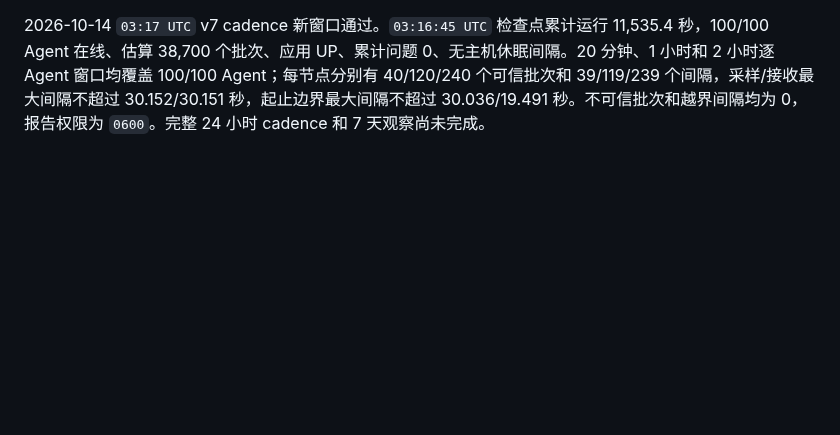
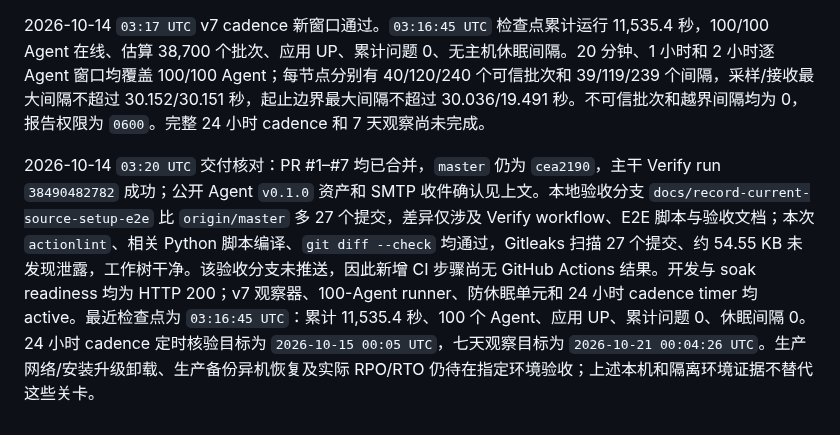
Before and after one commit to GeekCoreLab/geek-monitor, a Markdown page: docs/首版验收报告.md, the part around the change. GitHub-like rendering; blank space fills up the shorter version.

Commit message:
docs(acceptance): record delivery closeout snapshot

```diff
--- a/docs/首版验收报告.md
+++ b/docs/首版验收报告.md
@@ -186,3 +186,5 @@ PR #6 的调度器告警风暴 E2E 已合入 `master`，提交为 `c11c64a`；
 2026-10-14 `03:12 UTC` v7 cadence 新窗口通过。`03:11:42 UTC` 检查点累计运行 11,231.8 秒，100/100 Agent 在线、估算 37,700 个批次、应用 UP、累计问题 0、无主机休眠间隔。20 分钟、1 小时和 2 小时逐 Agent 窗口均覆盖 100/100 Agent；每节点分别有 40/120/240 个可信批次和 39/119/239 个间隔，采样/接收最大间隔不超过 30.152/30.151 秒，起止边界最大间隔不超过 30.037/15.991 秒。不可信批次与越界间隔均为 0，报告文件权限为 `0600`。24 小时 cadence 与 7 天观察仍未完成。
 
 2026-10-14 `03:17 UTC` v7 cadence 新窗口通过。`03:16:45 UTC` 检查点累计运行 11,535.4 秒，100/100 Agent 在线、估算 38,700 个批次、应用 UP、累计问题 0、无主机休眠间隔。20 分钟、1 小时和 2 小时逐 Agent 窗口均覆盖 100/100 Agent；每节点分别有 40/120/240 个可信批次和 39/119/239 个间隔，采样/接收最大间隔不超过 30.152/30.151 秒，起止边界最大间隔不超过 30.036/19.491 秒。不可信批次和越界间隔均为 0，报告权限为 `0600`。完整 24 小时 cadence 和 7 天观察尚未完成。
+
+2026-10-14 `03:20 UTC` 交付核对：PR #1–#7 均已合并，`master` 仍为 `cea2190`，主干 Verify run `38490482782` 成功；公开 Agent `v0.1.0` 资产和 SMTP 收件确认见上文。本地验收分支 `docs/record-current-source-setup-e2e` 比 `origin/master` 多 27 个提交，差异仅涉及 Verify workflow、E2E 脚本与验收文档；本次 `actionlint`、相关 Python 脚本编译、`git diff --check` 均通过，Gitleaks 扫描 27 个提交、约 54.55 KB 未发现泄露，工作树干净。该验收分支未推送，因此新增 CI 步骤尚无 GitHub Actions 结果。开发与 soak readiness 均为 HTTP 200；v7 观察器、100-Agent runner、防休眠单元和 24 小时 cadence timer 均 active。最近检查点为 `03:16:45 UTC`：累计 11,535.4 秒、100 个 Agent、应用 UP、累计问题 0、休眠间隔 0。24 小时 cadence 定时核验目标为 `2026-10-15 00:05 UTC`，七天观察目标为 `2026-10-21 00:04:26 UTC`。生产网络/安装升级卸载、生产备份异机恢复及实际 RPO/RTO 仍待在指定环境验收；上述本机和隔离环境证据不替代这些关卡。
```
